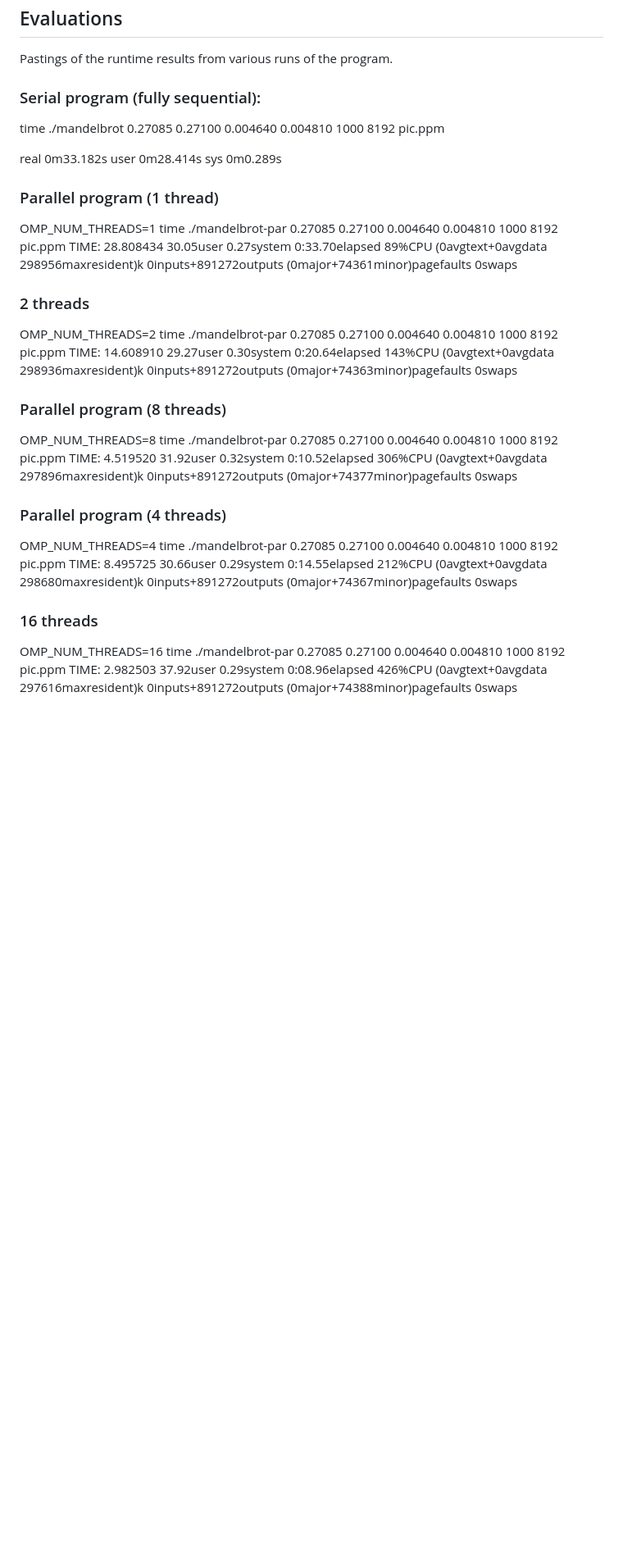
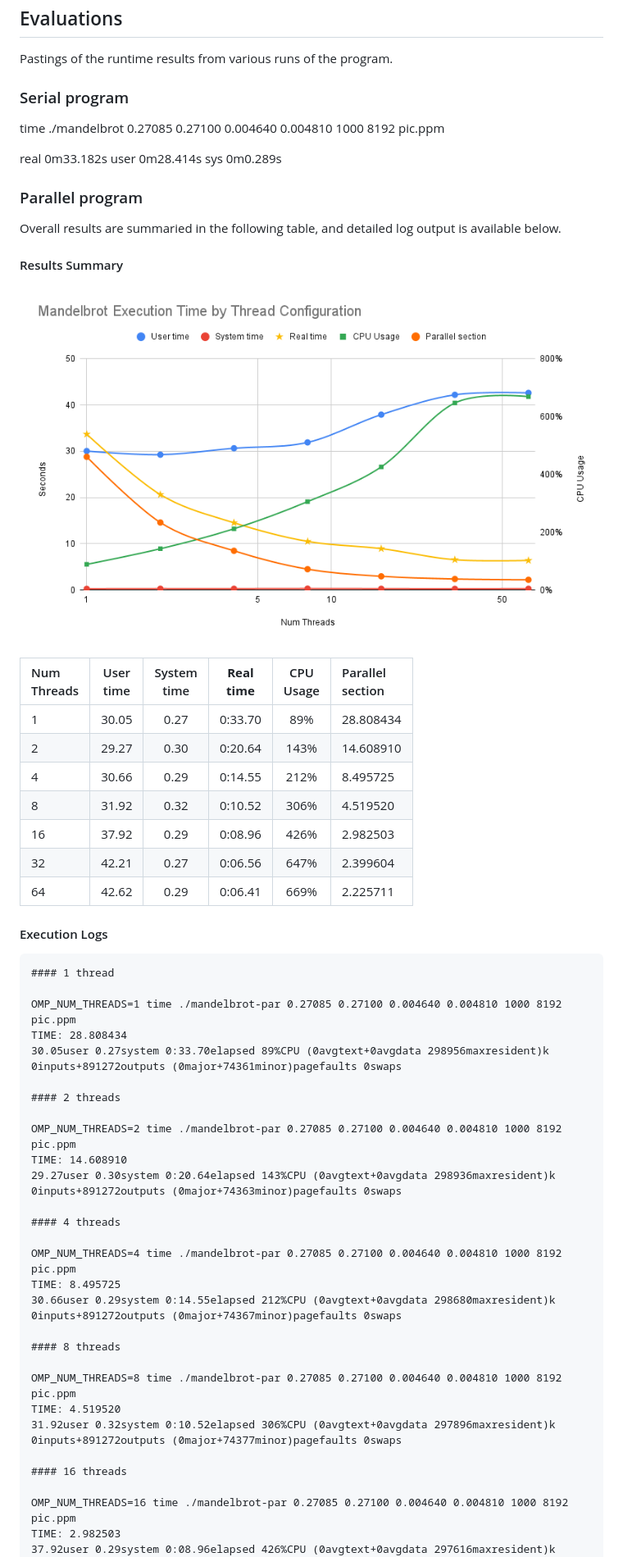
Before and after one commit to frozenfrank/byte-bin, a Markdown page: RESULTS.md, the part around the change printed below. Shown: that part at 82% size. Drawn GitHub-style; pictures changed too: results_summary_chart.png (added); blank space fills up the shorter version.

Commit message:
Record additional results and presentations

````diff
--- a/RESULTS.md
+++ b/RESULTS.md
@@ -30,7 +30,7 @@ Correct answer SHA1SUM:
 
 Pastings of the runtime results from various runs of the program.
 
-### Serial program (fully sequential):
+### Serial program
 
 time ./mandelbrot 0.27085 0.27100 0.004640 0.004810 1000 8192 pic.ppm
 
@@ -38,34 +38,56 @@ real	0m33.182s
 user	0m28.414s
 sys	0m0.289s
 
-### Parallel program (1 thread)
+### Parallel program
+
+Overall results are summaried in the following table, and detailed log output is available below.
+
+#### Results Summary
+
+![Mandelbrot Execution Time by Thread Configuration](./results_summary_chart.png)
+
+| Num <br>Threads | User<br>time | System<br>time | **Real<br> time** | CPU<br>Usage | Parallel<br>section |
+| :- | :---: | :--: | :-----: | :--: | :-------- |
+| 1  | 30.05 | 0.27 | 0:33.70 | 89%  | 28.808434 |
+| 2  | 29.27 | 0.30 | 0:20.64 | 143% | 14.608910 |
+| 4  | 30.66 | 0.29 | 0:14.55 | 212% |  8.495725 |
+| 8  | 31.92 | 0.32 | 0:10.52 | 306% |  4.519520 |
+| 16 | 37.92 | 0.29 | 0:08.96 | 426% |  2.982503 |
+| 32 | 42.21 | 0.27 | 0:06.56 | 647% |  2.399604 |
+| 64 | 42.62 | 0.29 | 0:06.41 | 669% |  2.225711 |
+
+#### Execution Logs
+
+```txt
+#### 1 thread
 
 OMP_NUM_THREADS=1 time ./mandelbrot-par 0.27085 0.27100 0.004640 0.004810 1000 8192 pic.ppm
 TIME: 28.808434
 30.05user 0.27system 0:33.70elapsed 89%CPU (0avgtext+0avgdata 298956maxresident)k
 0inputs+891272outputs (0major+74361minor)pagefaults 0swaps
 
-### 2 threads
+#### 2 threads
 
 OMP_NUM_THREADS=2 time ./mandelbrot-par 0.27085 0.27100 0.004640 0.004810 1000 8192 pic.ppm
 TIME: 14.608910
 29.27user 0.30system 0:20.64elapsed 143%CPU (0avgtext+0avgdata 298936maxresident)k
 0inputs+891272outputs (0major+74363minor)pagefaults 0swaps
 
-### Parallel program (8 threads)
+#### 4 threads
+
+OMP_NUM_THREADS=4 time ./mandelbrot-par 0.27085 0.27100 0.004640 0.004810 1000 8192 pic.ppm
+TIME: 8.495725
+30.66user 0.29system 0:14.55elapsed 212%CPU (0avgtext+0avgdata 298680maxresident)k
+0inputs+891272outputs (0major+74367minor)pagefaults 0swaps
+
+#### 8 threads
 
 OMP_NUM_THREADS=8 time ./mandelbrot-par 0.27085 0.27100 0.004640 0.004810 1000 8192 pic.ppm
 TIME: 4.519520
 31.92user 0.32system 0:10.52elapsed 306%CPU (0avgtext+0avgdata 297896maxresident)k
 0inputs+891272outputs (0major+74377minor)pagefaults 0swaps
 
-### Parallel program (4 threads)
-OMP_NUM_THREADS=4 time ./mandelbrot-par 0.27085 0.27100 0.004640 0.004810 1000 8192 pic.ppm
-TIME: 8.495725
-30.66user 0.29system 0:14.55elapsed 212%CPU (0avgtext+0avgdata 298680maxresident)k
-0inputs+891272outputs (0major+74367minor)pagefaults 0swaps
-
-### 16 threads
+#### 16 threads
 
 OMP_NUM_THREADS=16 time ./mandelbrot-par 0.27085 0.27100 0.004640 0.004810 1000 8192 pic.ppm
 TIME: 2.982503
````
Also changed, not shown: other parts of RESULTS.md (+15 -0 lines).
